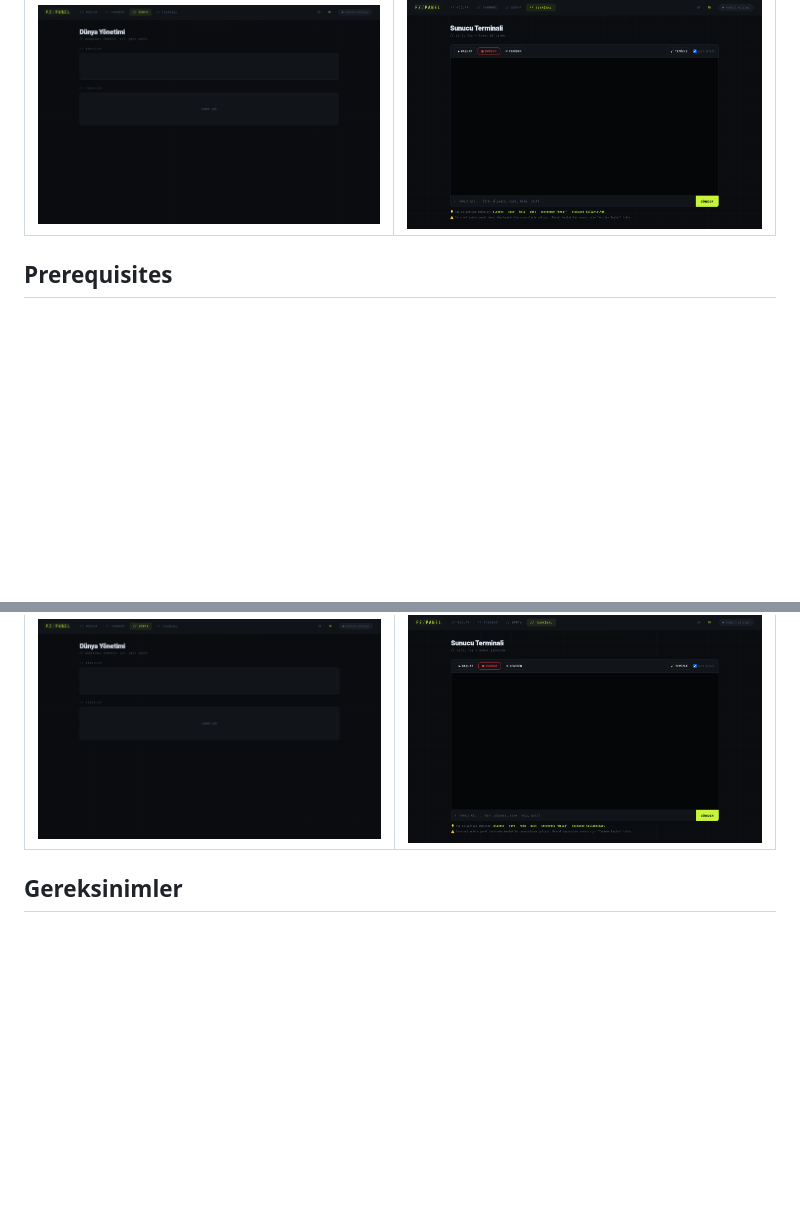
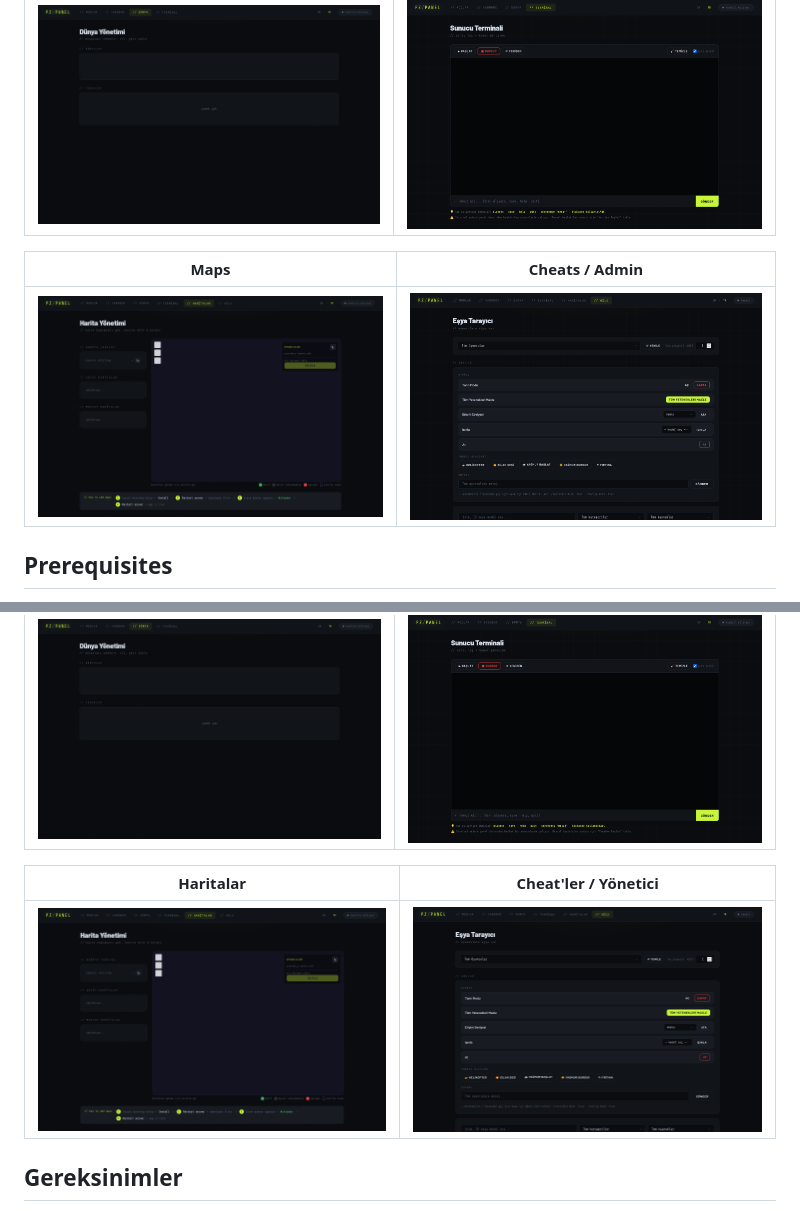
Before and after one commit to berkaydogdu88-del/Project-Zomboid-server-panel-for-linux, a Markdown page: README.md, 2 parts joined by grey strips. Drawn GitHub-style; pictures changed too: screenshots/cheats.png (added), screenshots/maps.png (added); blank space fills up the shorter version.

Commit message:
Add screenshots for Maps and Cheats tabs, update README grid
Co-Authored-By: Claude Sonnet 4.6 <noreply@anthropic.com>

```diff
--- a/README.md
+++ b/README.md
@@ -27,6 +27,10 @@ A web-based control panel for managing a Project Zomboid Dedicated Server on Lin
 | World | Terminal |
 |:---:|:---:|
 | ![World Management](screenshots/world.png) | ![Server Terminal](screenshots/terminal.png) |
+
+| Maps | Cheats / Admin |
+|:---:|:---:|
+| ![Map Management](screenshots/maps.png) | ![Cheats & Admin](screenshots/cheats.png) |
 
 ## Prerequisites
 
@@ -329,6 +333,10 @@ Linux üzerinde bir Project Zomboid Dedicated Server'ı yönetmek için web taba
 |:---:|:---:|
 | ![Dünya Yönetimi](screenshots/world.png) | ![Sunucu Terminali](screenshots/terminal.png) |
 
+| Haritalar | Cheat'ler / Yönetici |
+|:---:|:---:|
+| ![Harita Yönetimi](screenshots/maps.png) | ![Cheat'ler ve Yönetici](screenshots/cheats.png) |
+
 ## Gereksinimler
 
 - Linux (Ubuntu/Debian önerilir)
```
